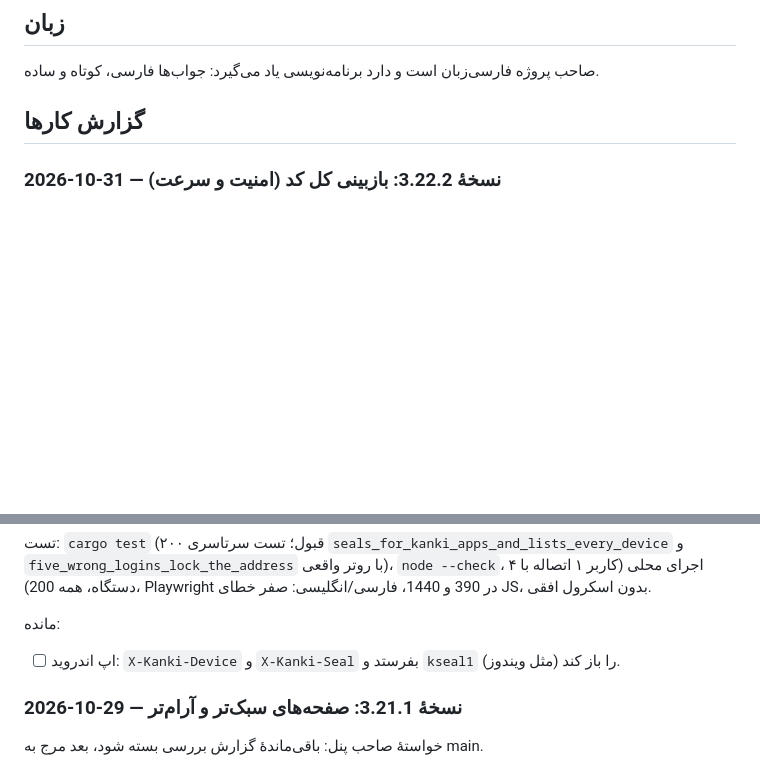
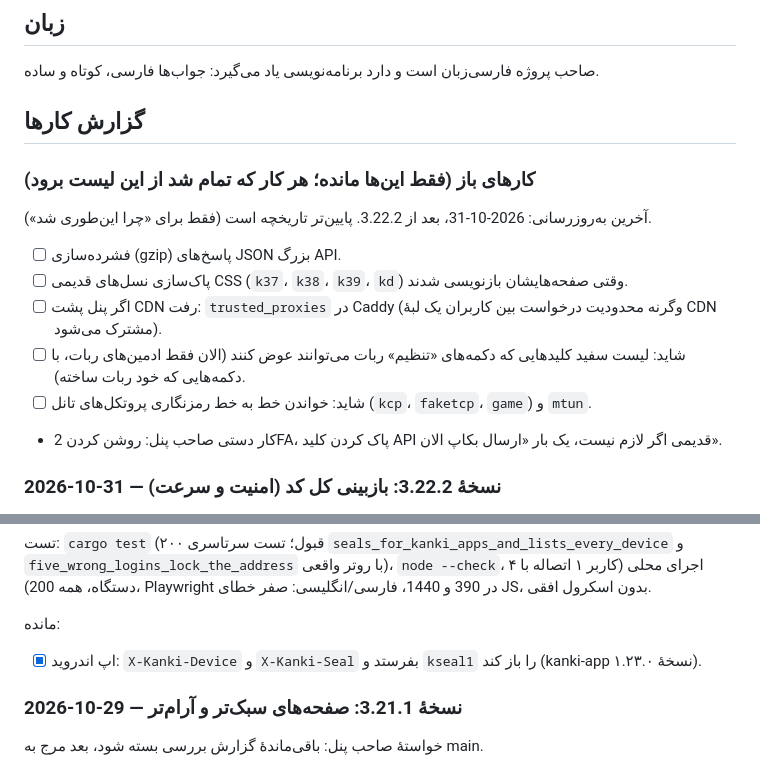
Before and after one commit to kankiturk8770/kanki-panel, a Markdown page: CLAUDE.md, 2 parts joined by grey strips. GitHub-like rendering; blank space fills up the shorter version.

Commit message:
CLAUDE.md: one list of open work above the history
Co-Authored-By: Claude Opus 5.5 <noreply@anthropic.com>
Claude-Session: https://claude.ai/code/session_01Xfbs6H7ZYw1i9S7U2YZpz2

```diff
--- a/CLAUDE.md
+++ b/CLAUDE.md
@@ -84,6 +84,16 @@
 صاحب پروژه فارسی‌زبان است و دارد برنامه‌نویسی یاد می‌گیرد: جواب‌ها فارسی، کوتاه و ساده.
 
 ## گزارش کارها
+
+### کارهای باز (فقط این‌ها مانده؛ هر کار که تمام شد از این لیست برود)
+آخرین به‌روزرسانی: 2026-10-31، بعد از 3.22.2. پایین‌تر تاریخچه است (فقط برای «چرا این‌طوری شد»).
+- [ ] فشرده‌سازی (gzip) پاسخ‌های JSON بزرگ API.
+- [ ] پاک‌سازی نسل‌های قدیمی CSS (`k37`، `k38`، `k39`، `kd`) وقتی صفحه‌هایشان بازنویسی شدند.
+- [ ] اگر پنل پشت CDN رفت: `trusted_proxies` در Caddy (وگرنه محدودیت درخواست بین کاربران یک لبهٔ CDN مشترک می‌شود).
+- [ ] شاید: لیست سفید کلیدهایی که دکمه‌های «تنظیم» ربات می‌توانند عوض کنند (الان فقط ادمین‌های ربات، با دکمه‌هایی که خود ربات ساخته).
+- [ ] شاید: خواندن خط به خط رمزنگاری پروتکل‌های تانل (`kcp`، `faketcp`، `game`) و `mtun`.
+- کار دستی صاحب پنل: روشن کردن 2FA، پاک کردن کلید API قدیمی اگر لازم نیست، یک بار «ارسال بکاپ الان».
+
 
 ### 2026-10-31 — نسخهٔ 3.22.2: بازبینی کل کد (امنیت و سرعت)
 خواستهٔ صاحب پنل: «کل ۳۷ هزار خط را بخوان و هر باگ امنیتی و کارایی را رفع کن».
@@ -194,7 +204,7 @@ salamander، faketcp، probe، agent، و awg/hy2t)، `src/dns/*` (wire، sni،
 Playwright در 390 و 1440، فارسی/انگلیسی: صفر خطای JS، بدون اسکرول افقی.
 
 مانده:
-- [ ] اپ اندروید: `X-Kanki-Device` و `X-Kanki-Seal` بفرستد و `kseal1` را باز کند (مثل ویندوز).
+- [x] اپ اندروید: `X-Kanki-Device` و `X-Kanki-Seal` بفرستد و `kseal1` را باز کند (kanki-app نسخهٔ ۱.۲۳.۰).
 
 ### 2026-10-29 — نسخهٔ 3.21.1: صفحه‌های سبک‌تر و آرام‌تر
 خواستهٔ صاحب پنل: باقی‌ماندهٔ گزارش بررسی بسته شود، بعد مرج به main.
```
